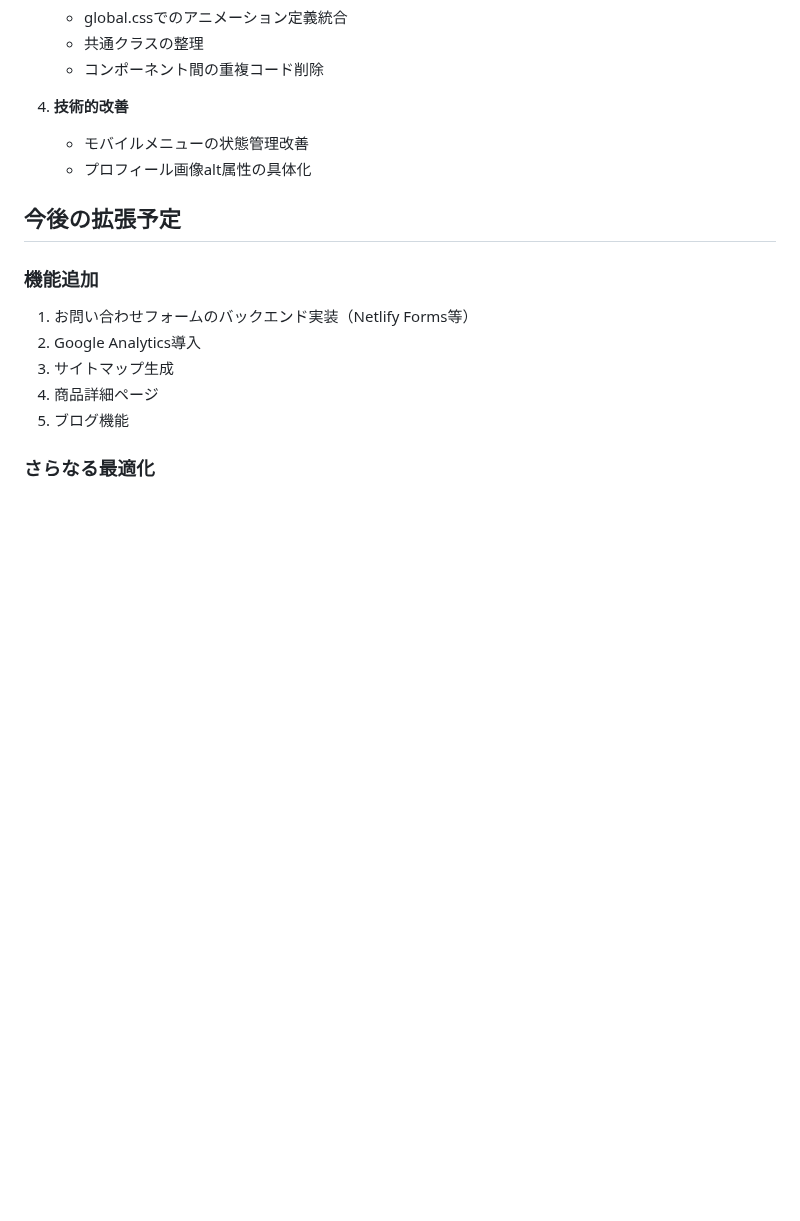
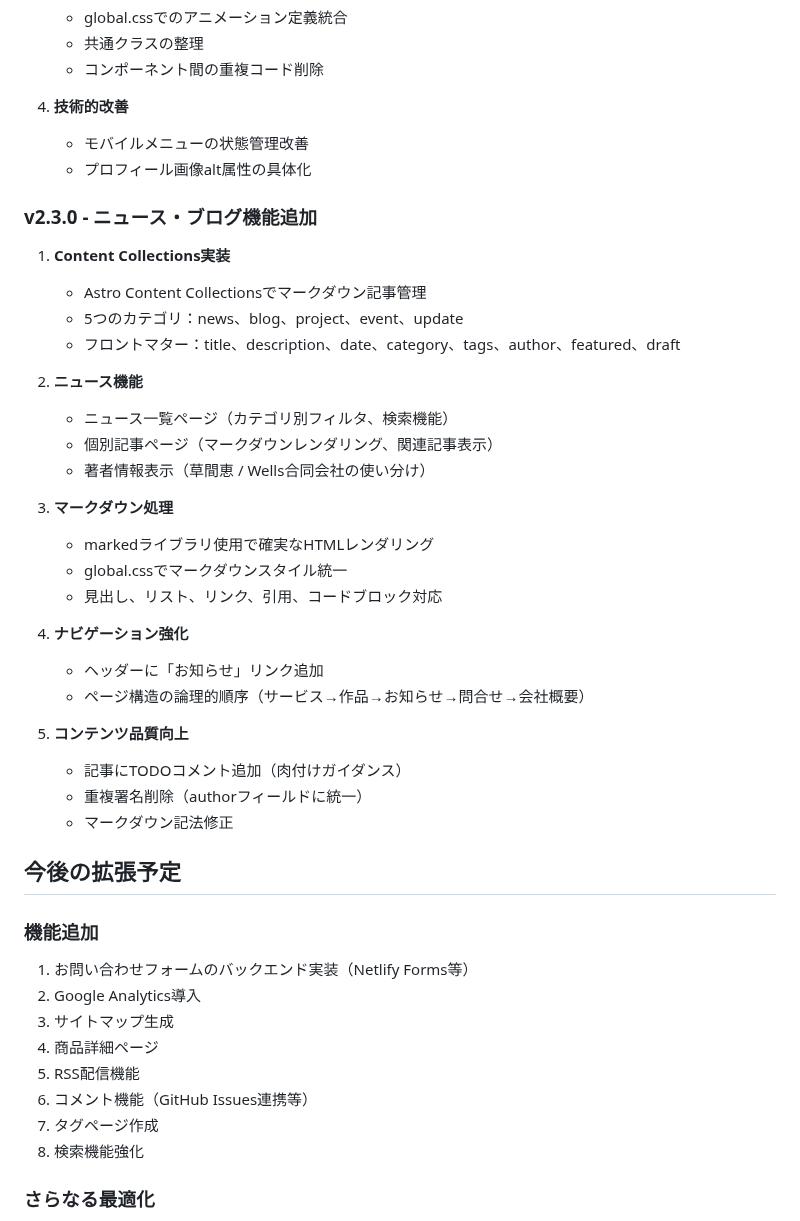
Before and after one commit to megusunu/wellsWebSite, a Markdown page: CLAUDE.md, the part around one of its changes. GitHub-like rendering; blank space fills up the shorter version.

```diff
--- a/CLAUDE.md
+++ b/CLAUDE.md
@@ -272,6 +297,31 @@ npm run preview      # プレビューサーバー
    - モバイルメニューの状態管理改善
    - プロフィール画像alt属性の具体化
 
+### v2.3.0 - ニュース・ブログ機能追加
+1. **Content Collections実装**
+   - Astro Content Collectionsでマークダウン記事管理
+   - 5つのカテゴリ：news、blog、project、event、update
+   - フロントマター：title、description、date、category、tags、author、featured、draft
+
+2. **ニュース機能**
+   - ニュース一覧ページ（カテゴリ別フィルタ、検索機能）
+   - 個別記事ページ（マークダウンレンダリング、関連記事表示）
+   - 著者情報表示（草間恵 / Wells合同会社の使い分け）
+
+3. **マークダウン処理**
+   - markedライブラリ使用で確実なHTMLレンダリング
+   - global.cssでマークダウンスタイル統一
+   - 見出し、リスト、リンク、引用、コードブロック対応
+
+4. **ナビゲーション強化**
+   - ヘッダーに「お知らせ」リンク追加
+   - ページ構造の論理的順序（サービス→作品→お知らせ→問合せ→会社概要）
+
+5. **コンテンツ品質向上**
+   - 記事にTODOコメント追加（肉付けガイダンス）
+   - 重複署名削除（authorフィールドに統一）
+   - マークダウン記法修正
+
 ## 今後の拡張予定
 
 ### 機能追加
@@ -279,7 +329,10 @@ npm run preview      # プレビューサーバー
 2. Google Analytics導入
 3. サイトマップ生成
 4. 商品詳細ページ
-5. ブログ機能
+5. RSS配信機能
+6. コメント機能（GitHub Issues連携等）
+7. タグページ作成
+8. 検索機能強化
 
 ### さらなる最適化
 - WebP画像形式への変換
```
Also changed, not shown: other parts of CLAUDE.md (+76 -8 lines).
